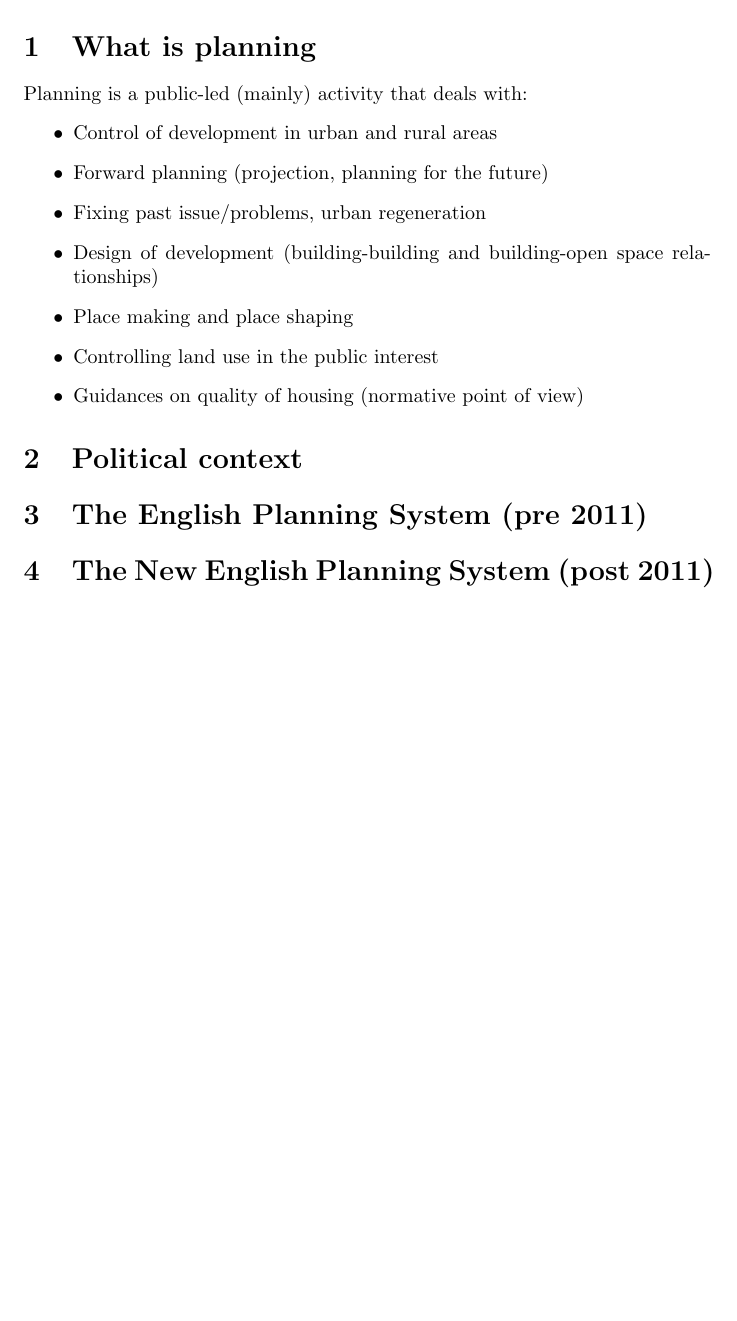
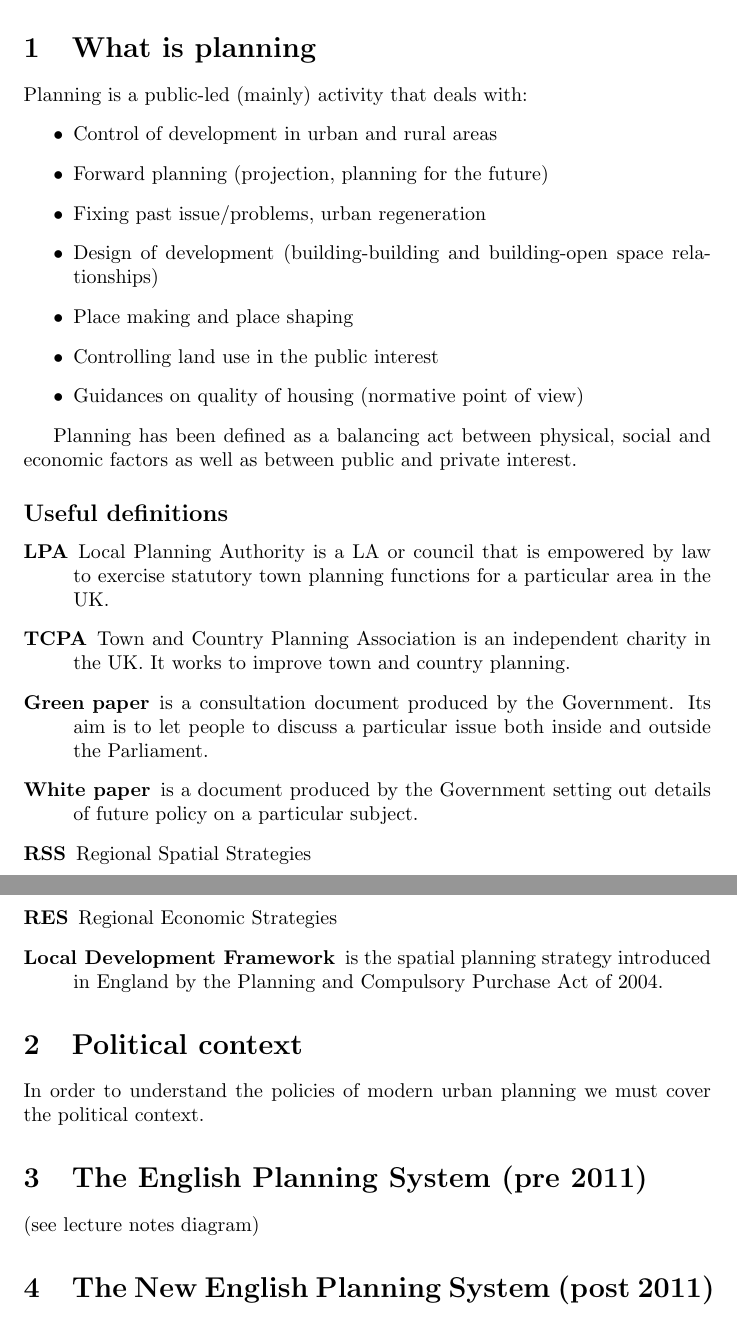
Before and after one commit to UoBCS/pbe-lecture-notes, a LaTeX document (Lec1/lecture1.tex): part of the page before the commit and two parts of pages 1 and 2 of 2 after it, the two joined at a grey line, cut so that both start at the same text, the shorter picture padded with empty space. Compiled offline with pdfLaTeX.

Commit message:
Finished lecture 1

```diff
--- a/Lec1/lecture1.tex
+++ b/Lec1/lecture1.tex
@@ -19,8 +19,30 @@
 		\item Guidances on quality of housing (normative point of view)
 	\end{itemize}
 
+	Planning has been defined as a balancing act between physical, social and economic factors as well
+	as between public and private interest.
+
+	\subsection*{Useful definitions}
+	\begin{description}
+		\item[LPA] Local Planning Authority is a LA or council that is empowered by law to exercise statutory
+		town planning functions for a particular area in the UK.
+		\item[TCPA] Town and Country Planning Association is an independent charity in the UK. It works
+		to improve town and country planning.
+		\item[Green paper] is a consultation document produced by the Government. Its aim is to let people
+		to discuss a particular issue both inside and outside the Parliament.
+		\item[White paper] is a document produced by the Government setting out details
+		of future policy on a particular subject.
+		\item[RSS] Regional Spatial Strategies
+		\item[RES] Regional Economic Strategies
+		\item[Local Development Framework] is the spatial planning strategy introduced in England by the
+		Planning and Compulsory Purchase Act of 2004.
+	\end{description}
+
 	\section{Political context}
+	In order to understand the policies of modern urban planning we must cover the political context.
+
 
 	\section{The English Planning System (pre 2011)}
+	(see lecture notes diagram)
 
 	\section{The New English Planning System (post 2011)}
```
Also changed, not shown: Lec1/lecture1.pdf, Lec1/lecture1.tex (1 more changed lines).
